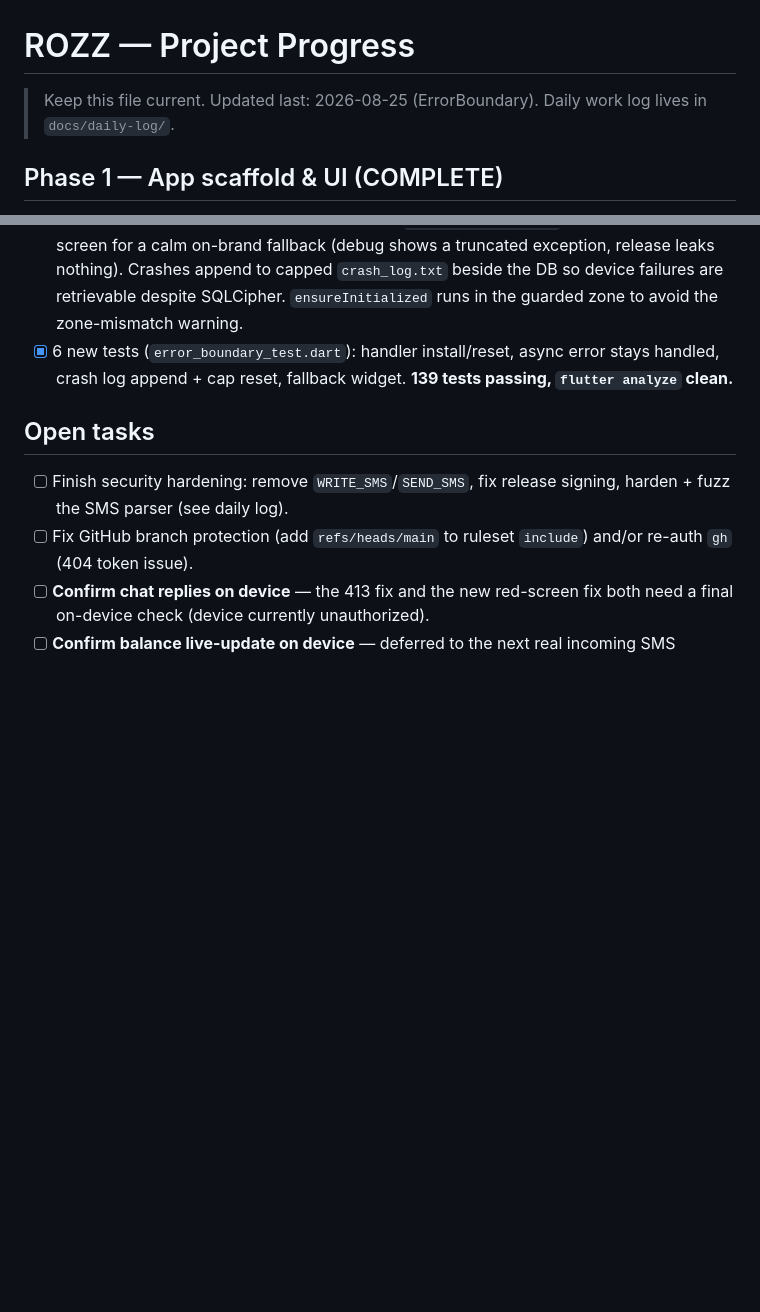
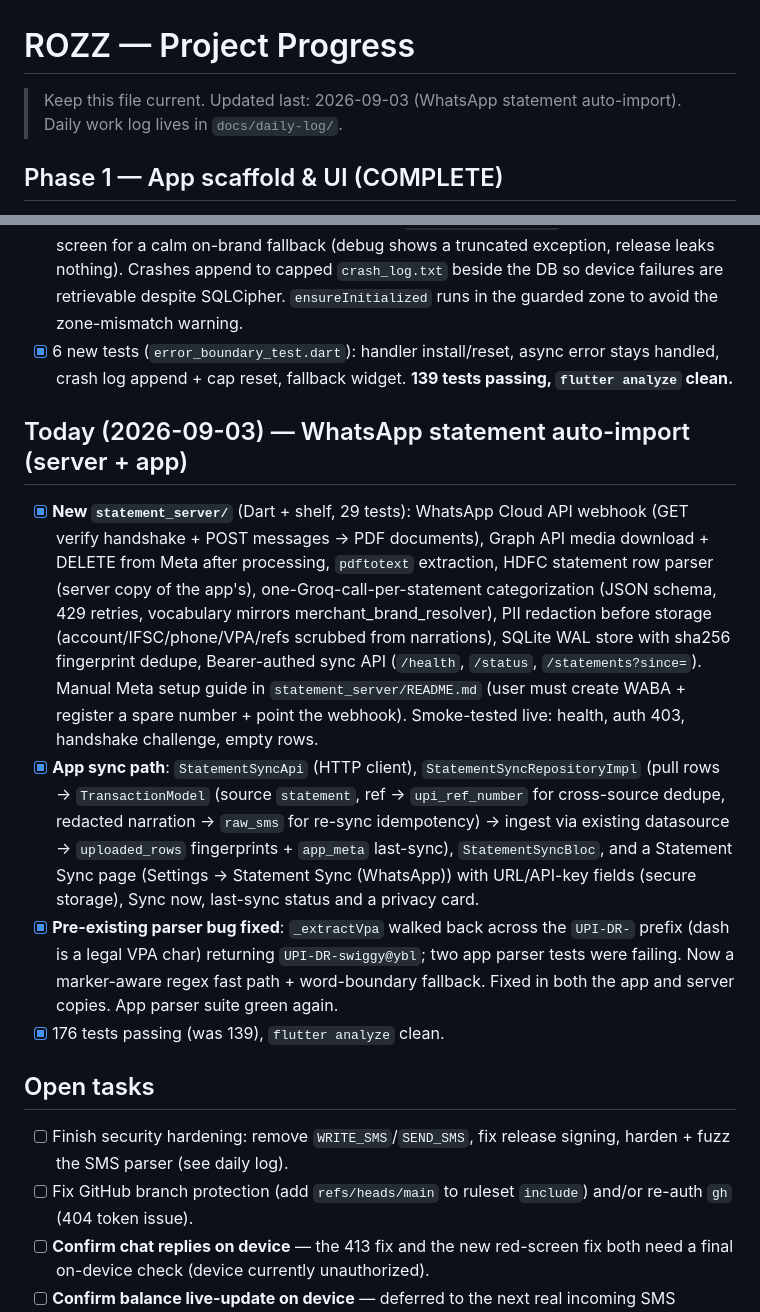
Before and after one commit to krthik20050/rozz, a Markdown page: current.md, 2 parts joined by grey strips. Rendered like a GitHub page; blank space fills up the shorter version.

Commit message:
auto: [2026-09-03 23.11.57] changes saved

```diff
--- a/current.md
+++ b/current.md
@@ -1,6 +1,6 @@
 # ROZZ — Project Progress
 
-> Keep this file current. Updated last: 2026-08-25 (ErrorBoundary).
+> Keep this file current. Updated last: 2026-09-03 (WhatsApp statement auto-import).
 > Daily work log lives in `docs/daily-log/`.
 
 ## Phase 1 — App scaffold & UI (COMPLETE)
@@ -174,6 +174,35 @@
       error stays handled, crash log append + cap reset, fallback widget.
       **139 tests passing, `flutter analyze` clean.**
 
+## Today (2026-09-03) — WhatsApp statement auto-import (server + app)
+
+- [x] **New `statement_server/`** (Dart + shelf, 29 tests): WhatsApp Cloud API
+      webhook (GET verify handshake + POST messages → PDF documents), Graph
+      API media download + DELETE from Meta after processing, `pdftotext`
+      extraction, HDFC statement row parser (server copy of the app's),
+      one-Groq-call-per-statement categorization (JSON schema, 429 retries,
+      vocabulary mirrors merchant_brand_resolver), PII redaction before
+      storage (account/IFSC/phone/VPA/refs scrubbed from narrations), SQLite
+      WAL store with sha256 fingerprint dedupe, Bearer-authed sync API
+      (`/health`, `/status`, `/statements?since=`). Manual Meta setup guide
+      in `statement_server/README.md` (user must create WABA + register a
+      spare number + point the webhook). Smoke-tested live: health, auth 403,
+      handshake challenge, empty rows.
+- [x] **App sync path**: `StatementSyncApi` (HTTP client), `StatementSyncRepositoryImpl`
+      (pull rows → `TransactionModel` (source `statement`, ref →
+      `upi_ref_number` for cross-source dedupe, redacted narration → `raw_sms`
+      for re-sync idempotency) → ingest via existing datasource →
+      `uploaded_rows` fingerprints + `app_meta` last-sync), `StatementSyncBloc`,
+      and a Statement Sync page (Settings → Statement Sync (WhatsApp)) with
+      URL/API-key fields (secure storage), Sync now, last-sync status and a
+      privacy card.
+- [x] **Pre-existing parser bug fixed**: `_extractVpa` walked back across the
+      `UPI-DR-` prefix (dash is a legal VPA char) returning
+      `UPI-DR-swiggy@ybl`; two app parser tests were failing. Now a
+      marker-aware regex fast path + word-boundary fallback. Fixed in both the
+      app and server copies. App parser suite green again.
+- [x] 176 tests passing (was 139), `flutter analyze` clean.
+
 ## Open tasks
 
 - [ ] Finish security hardening: remove `WRITE_SMS`/`SEND_SMS`, fix release
```
